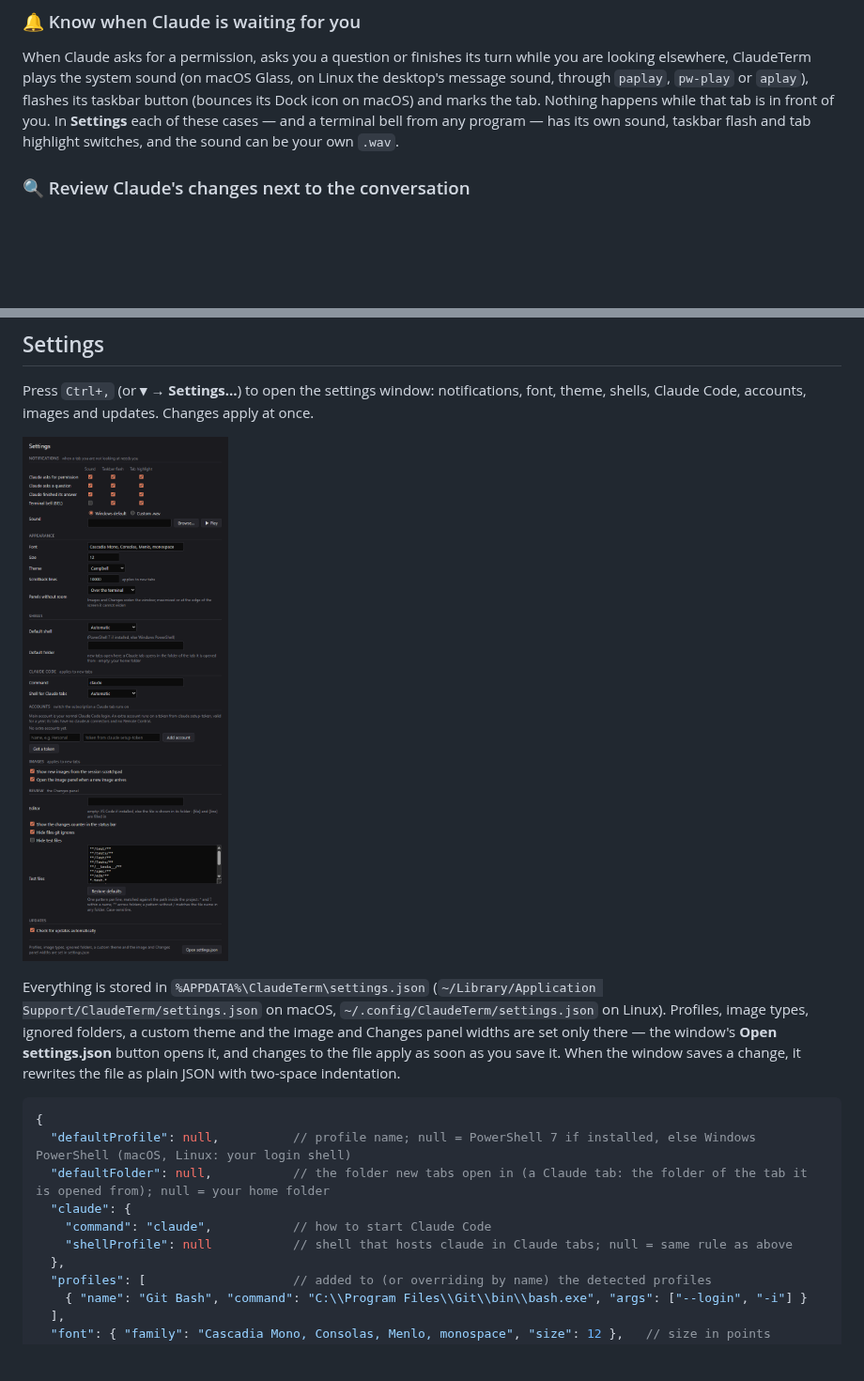
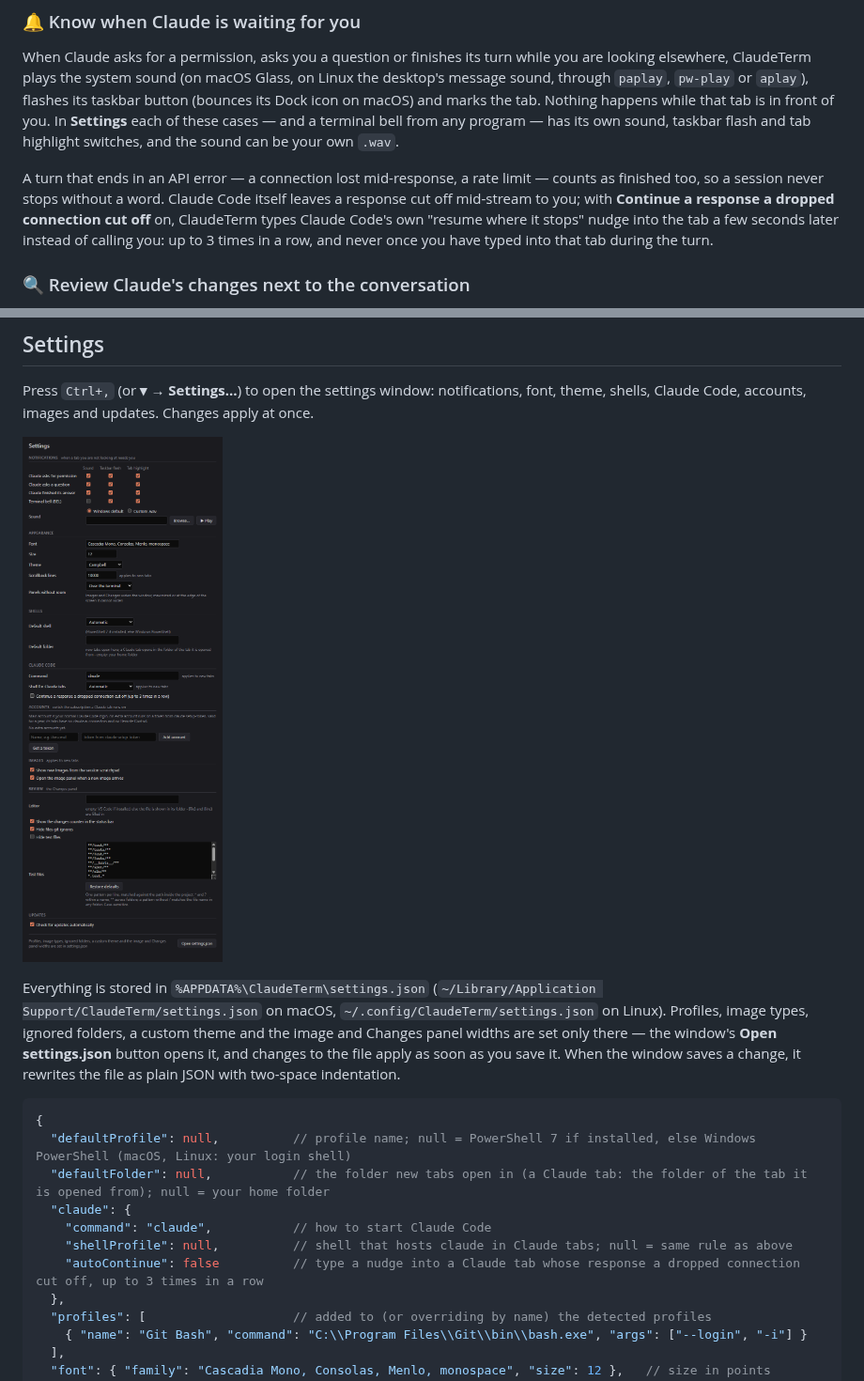
Before and after one commit to DmVergasov/ClaudeTerm, a Markdown page: README.md, 2 parts joined by grey strips. Shown at 94% size. Rendered like a GitHub page; pictures changed too: docs/images/settings.png; blank space fills up the shorter version.

```diff
--- a/README.md
+++ b/README.md
@@ -68,6 +68,8 @@ The limits are shown for Claude Pro and Max subscriptions, where Claude Code rep
 ### 🔔 Know when Claude is waiting for you
 
 When Claude asks for a permission, asks you a question or finishes its turn while you are looking elsewhere, ClaudeTerm plays the system sound (on macOS Glass, on Linux the desktop's message sound, through `paplay`, `pw-play` or `aplay`), flashes its taskbar button (bounces its Dock icon on macOS) and marks the tab. Nothing happens while that tab is in front of you. In **Settings** each of these cases — and a terminal bell from any program — has its own sound, taskbar flash and tab highlight switches, and the sound can be your own `.wav`.
+
+A turn that ends in an API error — a connection lost mid-response, a rate limit — counts as finished too, so a session never stops without a word. Claude Code itself leaves a response cut off mid-stream to you; with **Continue a response a dropped connection cut off** on, ClaudeTerm types Claude Code's own "resume where it stops" nudge into the tab a few seconds later instead of calling you: up to 3 times in a row, and never once you have typed into that tab during the turn.
 
 ### 🔍 Review Claude's changes next to the conversation
 
@@ -179,7 +181,8 @@ Everything is stored in `%APPDATA%\ClaudeTerm\settings.json` (`~/Library/Applica
   "defaultFolder": null,           // the folder new tabs open in (a Claude tab: the folder of the tab it is opened from); null = your home folder
   "claude": {
     "command": "claude",           // how to start Claude Code
-    "shellProfile": null           // shell that hosts claude in Claude tabs; null = same rule as above
+    "shellProfile": null,          // shell that hosts claude in Claude tabs; null = same rule as above
+    "autoContinue": false          // type a nudge into a Claude tab whose response a dropped connection cut off, up to 3 times in a row
   },
   "profiles": [                    // added to (or overriding by name) the detected profiles
     { "name": "Git Bash", "command": "C:\\Program Files\\Git\\bin\\bash.exe", "args": ["--login", "-i"] }
```
Also changed, not shown: 13 other files.
